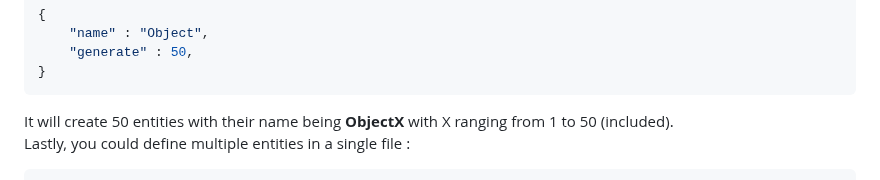
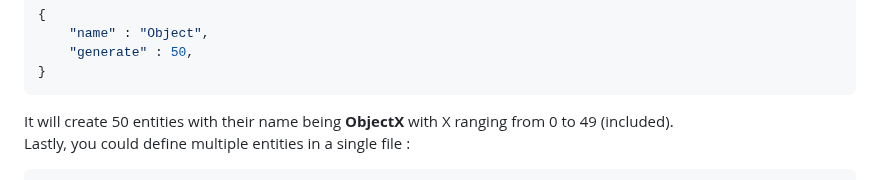
Before and after one commit to Tom-KB/TailorMade, a Markdown page: README.md, the part around the change. Rendered like a GitHub page.

Commit message:
Correct entity naming range in README
Updated the description to reflect that X ranges from 0 to 49.

````diff
--- a/README.md
+++ b/README.md
@@ -61,7 +61,7 @@ Secondly, you could tell the EntityManager that you want to make multiple copies
     "generate" : 50,
 }
 ```
-It will create 50 entities with their name being **ObjectX** with X ranging from 1 to 50 (included).
+It will create 50 entities with their name being **ObjectX** with X ranging from 0 to 49 (included).
 Lastly, you could define multiple entities in a single file :
 ```cpp
 {
````
